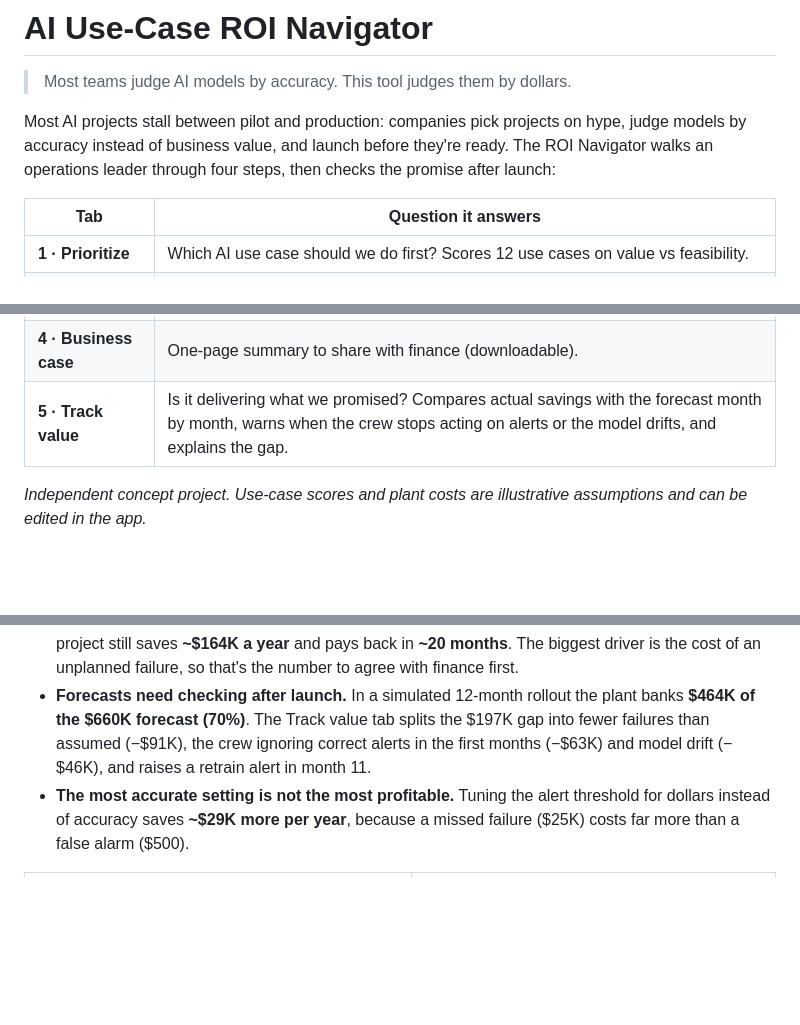
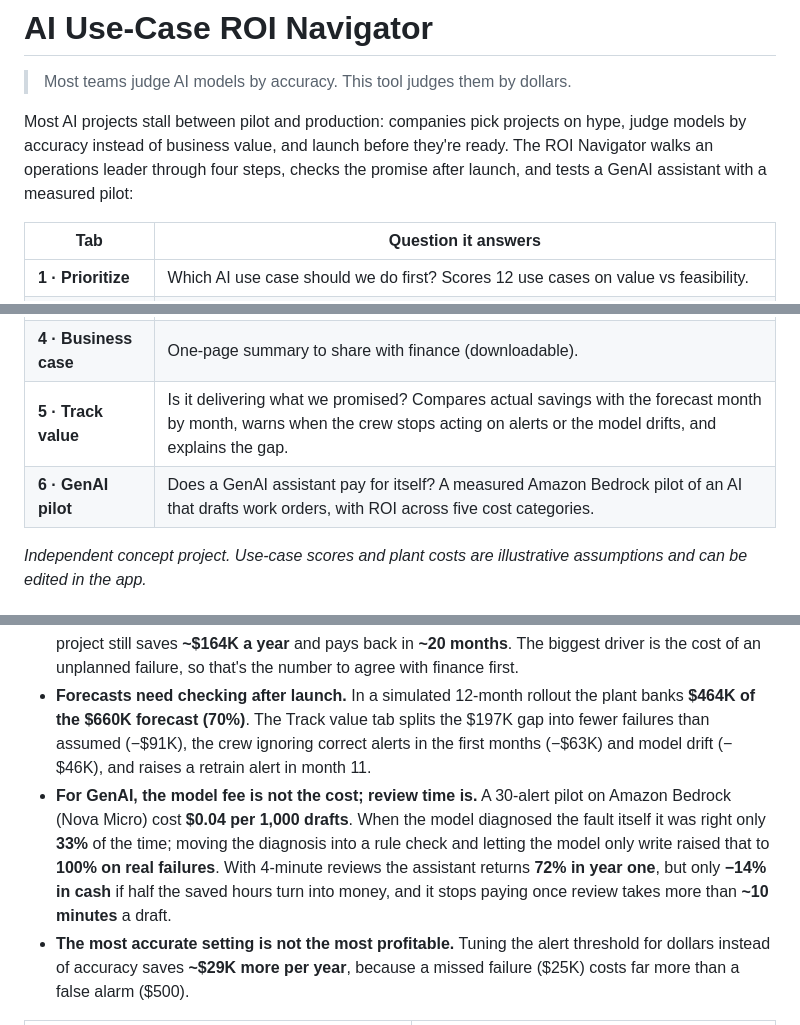
Before and after one commit to chaialishekar/AI-ROI-Navigator, a Markdown page: README.md, 3 parts joined by grey strips. Drawn GitHub-style; blank space fills up the shorter version.

```diff
--- a/README.md
+++ b/README.md
@@ -2,7 +2,7 @@
 
 > Most teams judge AI models by accuracy. This tool judges them by dollars.
 
-Most AI projects stall between pilot and production: companies pick projects on hype, judge models by accuracy instead of business value, and launch before they're ready. The ROI Navigator walks an operations leader through four steps, then checks the promise after launch:
+Most AI projects stall between pilot and production: companies pick projects on hype, judge models by accuracy instead of business value, and launch before they're ready. The ROI Navigator walks an operations leader through four steps, checks the promise after launch, and tests a GenAI assistant with a measured pilot:
 
 | Tab | Question it answers |
 |---|---|
@@ -11,6 +11,7 @@ Most AI projects stall between pilot and production: companies pick projects on
 | **3 · Readiness** | Are we ready to go live? 10-question scorecard with a Go / Fix first / Not ready verdict. |
 | **4 · Business case** | One-page summary to share with finance (downloadable). |
 | **5 · Track value** | Is it delivering what we promised? Compares actual savings with the forecast month by month, warns when the crew stops acting on alerts or the model drifts, and explains the gap. |
+| **6 · GenAI pilot** | Does a GenAI assistant pay for itself? A measured Amazon Bedrock pilot of an AI that drafts work orders, with ROI across five cost categories. |
 
 *Independent concept project. Use-case scores and plant costs are illustrative assumptions and can be edited in the app.*
 
@@ -20,6 +21,7 @@ On 3,000 machine records the model never saw during training, a gradient-boostin
 - yields **~$660K annual net savings** for a plant with 40 failures a year, with a **~4.7-month payback**
 - **The result holds up under pessimistic assumptions.** Model uncertainty puts annual savings at **$611K–$704K** (90% range). In the low case, with every cost assumption at its unfavorable end, the project still saves **~$164K a year** and pays back in **~20 months**. The biggest driver is the cost of an unplanned failure, so that's the number to agree with finance first.
 - **Forecasts need checking after launch.** In a simulated 12-month rollout the plant banks **$464K of the $660K forecast (70%)**. The Track value tab splits the $197K gap into fewer failures than assumed (−$91K), the crew ignoring correct alerts in the first months (−$63K) and model drift (−$46K), and raises a retrain alert in month 11.
+- **For GenAI, the model fee is not the cost; review time is.** A 30-alert pilot on Amazon Bedrock (Nova Micro) cost **$0.04 per 1,000 drafts**. When the model diagnosed the fault itself it was right only **33%** of the time; moving the diagnosis into a rule check and letting the model only write raised that to **100% on real failures**. With 4-minute reviews the assistant returns **72% in year one**, but only **−14% in cash** if half the saved hours turn into money, and it stops paying once review takes more than **~10 minutes** a draft.
 - **The most accurate setting is not the most profitable.** Tuning the alert threshold for dollars instead of accuracy saves **~$29K more per year**, because a missed failure ($25K) costs far more than a false alarm ($500).
 
 | Prioritize | Prove value |
```
Also changed, not shown: other parts of README.md (+6 -1 lines), docs/solution_design.md (+16 -0 lines), docs/tab6_genai_pilot.png (added), 9 other files.
